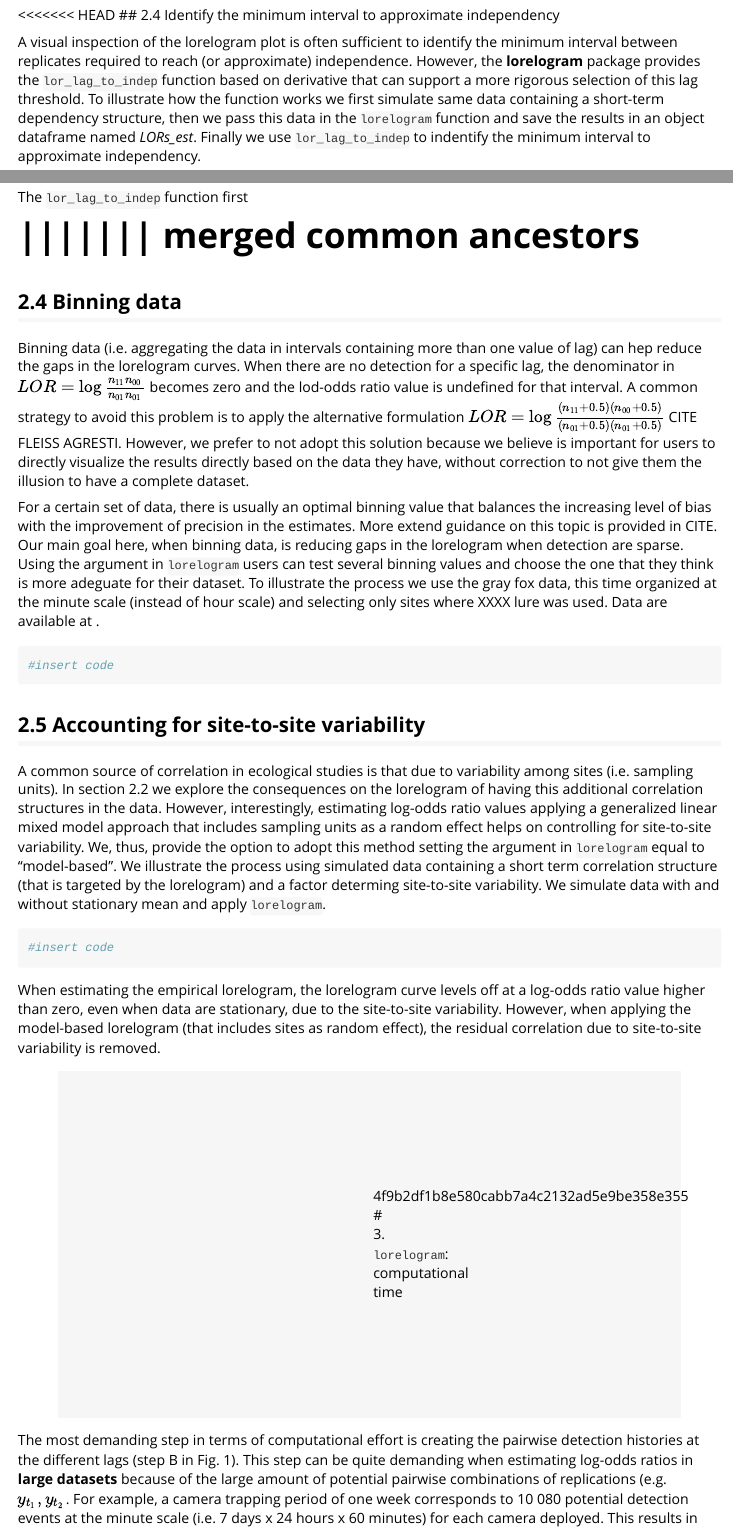
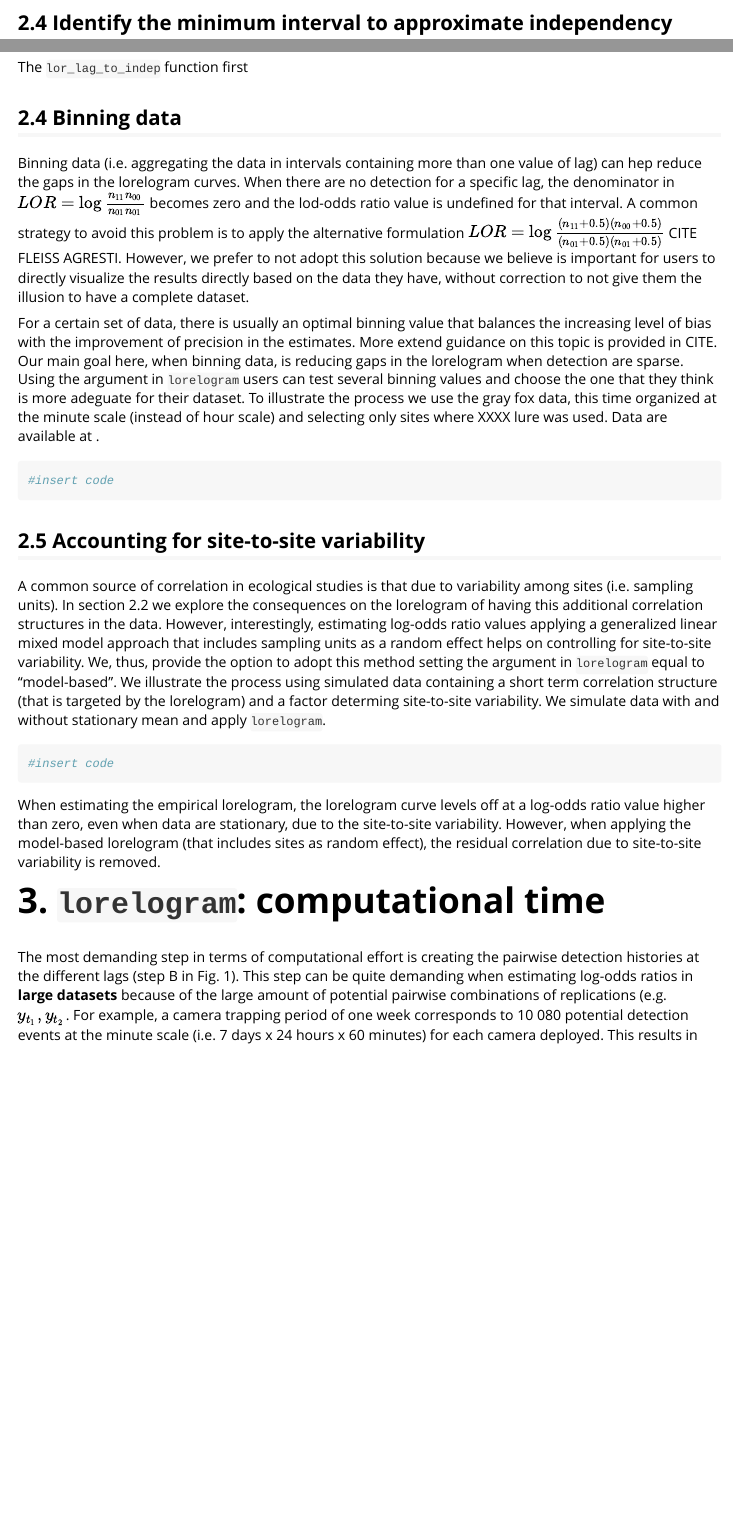
Before and after one commit to FabiolaIannarilli/lorelogram, an R Markdown document (vignettes/lorelogram.Rmd): the page in a window 1100 px wide, from 3970 px down before the commit and from 3990 px down after it, so that both start at the same text, and a second part further down, joined at a grey line. Rendered offline with R 4.5, knitr and Pandoc, with nearby package versions; some code elsewhere in the file could not run offline; a font, style sheet, LaTeX package, included part or bibliography that could not be used is replaced or left out; long lines of code are wrapped; common packages that the code uses without loading them are loaded.

Commit message:
still solving merging problems

```diff
--- a/vignettes/lorelogram.Rmd
+++ b/vignettes/lorelogram.Rmd
@@ -104,7 +104,7 @@ Methods to account for this residual correlation exists (see @Iannarilli section
 The lorelogram requires binary data at each sampling unit (e.g. a camera site) summarized at the scale of interest (e.g. by day, hour, or minute). The `lorelogram` function first remove sampling units with no detection and convert the detection/non-detection data from wide to long format if necessary (Fig. 1, step A). Then, for each sampling unit, it pairs outcomes at different replicates based on all the possible combinations of lags ≤\code(max_lag) unit-lag apart (Fig. 1, step B). The combinations are obtained using the function `combinations` in package __arrangements__ @Lai2018, whereas the pairing is performed using the `nest` and `unnest` functions in __tidyverse__ @Hadley2017. For each discrete interval (i.e. 1 through \code(max_lag)), the function tabulated the number of occurrence of each pairwise detection history ‘11’, ‘10’, ‘01’, or ‘00’ at each sampling units, and then pool data across units if more then one unit has been sampled (Fig. 1, step C). In the empirical lorelogram, these values are used to calculate the average log-odds ratio value at each interval as: $LOR=\log{\frac{n_{11}n_{00}}{n_{01}n_{01}}}$ . The 95% confidence interval at each lag is calculated as: $CI^{95\%} = LOR\pm1.96*\sqrt{\frac{1}{n_{11}}+\frac{1}{n_{00}}+\frac{1}{n_{10}}+\frac{1}{n_{11}}}$.
 ![Figure 1. Conceptual diagram of the formatting process undergoing in the `lorelogram` function. Example of how camera trap data are converted from detection histories to the counts necessary to calculate the lorelogram values (i.e. pairwise log-odds ratios). Detection histories are first converted from wide to long format (A), then the fucntion compile the outcomes $y_{i}$ and $y_{j}$ as pairwise detections based on all the possible pairwise combinations of time _i_ and _j_ within the maximum time lag ($\Delta t$) considered (B). Finally, for each value of $\Delta t$, we counted the number of 00, 01, 10, 00 detection histories, respectively (C), across all values of _i_ and _j_ that were $\Delta t$ units apart.](C:/Users/Fabiola/Documents/PhD Matherial/LORELOGRAM_TEMPORAL DEPENDENCY/Writing/fig Data formatting_cropped.jpg){width=50%}
 
-<<<<<<< HEAD
+
 ## 2.4 Identify the minimum interval to approximate independency
 
 A visual inspection of the lorelogram plot is often sufficient to identify the minimum interval between replicates required to reach (or approximate) independence. However, the __lorelogram__ package provides the `lor_lag_to_indep` function based on derivative that can support a more rigorous selection of this lag threshold. To illustrate how the function works we first simulate same data containing a short-term dependency structure, then we pass this data in the `lorelogram` function and save the results in an object dataframe named _LORs_est_. Finally we use `lor_lag_to_indep` to indentify the minimum interval to approximate independency.
@@ -150,8 +150,7 @@ lor_lag_to_indep(LOR_Dep_Stat)
 
 The `lor_lag_to_indep` function first
 
-||||||| merged common ancestors
-=======
+
 ## 2.4 Binning data
 
 Binning data (i.e. aggregating the data in intervals containing more than one value of lag) can hep reduce the gaps in the lorelogram curves. When there are no detection for a specific lag, the denominator in $LOR=\log{\frac{n_{11}n_{00}}{n_{01}n_{01}}}$ becomes zero and the lod-odds ratio value is undefined for that interval. A common strategy to avoid this problem is to apply the alternative formulation $LOR=\log{\frac{(n_{11}+0.5)(n_{00}+0.5)}{(n_{01}+0.5)(n_{01}+0.5)}}$ CITE FLEISS AGRESTI. However, we prefer to not adopt this solution because we believe is important for users to directly visualize the results directly based on the data they have, without correction to not give them the illusion to have a complete dataset.
@@ -172,7 +171,6 @@ A common source of correlation in ecological studies is that due to variability
 
 When estimating the empirical lorelogram, the lorelogram curve levels off at a log-odds ratio value higher than zero, even when data are stationary, due to the site-to-site variability. However, when applying the model-based lorelogram (that includes sites as random effect), the residual correlation due to site-to-site variability is removed.
 
->>>>>>> 4f9b2df1b8e580cabb7a4c2132ad5e9be358e355
 # 3. `lorelogram`: computational time
 
 The most demanding step in terms of computational effort is creating the pairwise detection histories at the different lags (step B in Fig. 1). This step can be quite demanding when estimating log-odds ratios in __large datasets__ because of the large amount of potential pairwise combinations of replications (e.g. $y_{t_{1}},y_{t_{2}}$. For example, a camera trapping period of one week corresponds to 10 080 potential detection events at the minute scale (i.e. 7 days x 24 hours x 60 minutes) for each camera deployed. This results in over 50 million possible combinations of $t_{i},t_{j}$. Even limiting combinations to only those ≤60 minutes apart, decreases this number to just around 603 000 combinations for each camera site. However, describing the detection structure up to 1 hour is sufficient to identify short-term dependency in camera trap data and keeps the computational time and RAM required within acceptable limits. The  `lorelogram` function required ~30 minutes on a regular Windows machine (8 GB; Intel® Core™ i7-4500U CPU @ 1.80GHz 2.40GHz) to compile the lorelogram for time lags between 0 and 60 minutes using 62 days of camera trap data collected from 31 camera sites (see figure 5a in @Iannarilli).
```
